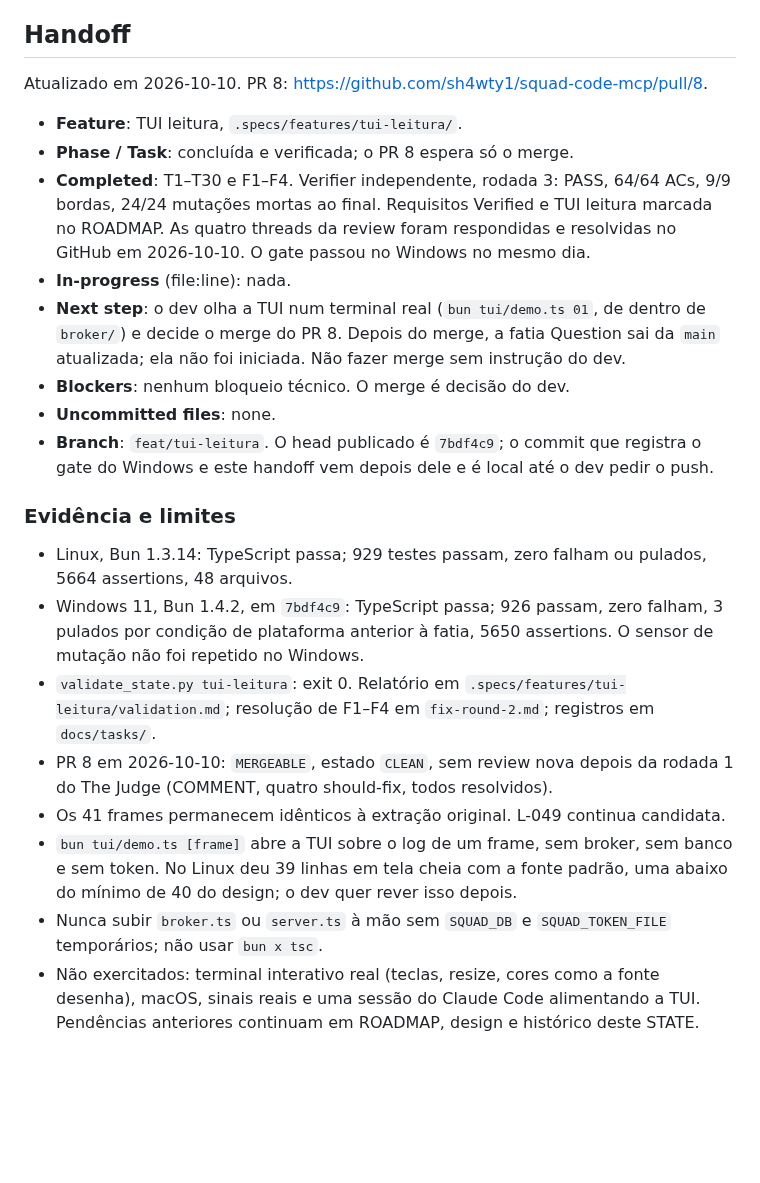
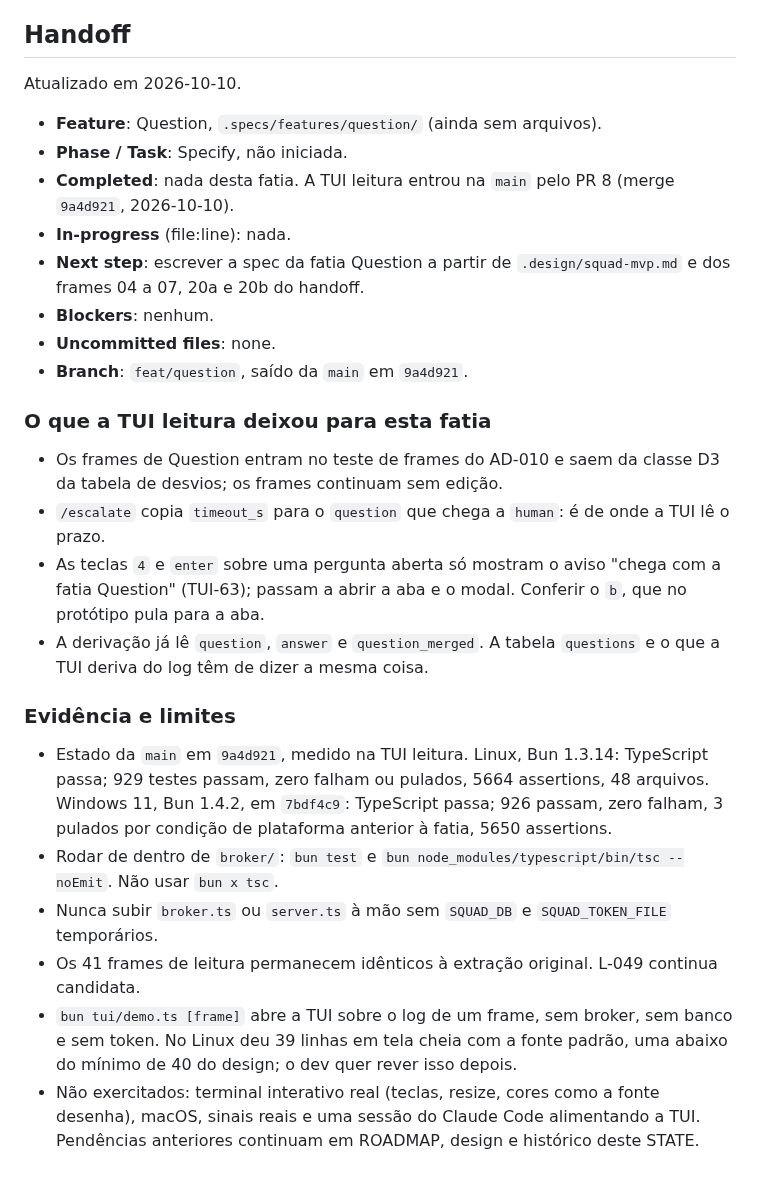
Before and after one commit to sh4wty1/squad-code-mcp, a Markdown page: .specs/STATE.md, the part around the change. GitHub-like rendering; blank space fills up the shorter version.

```diff
--- a/.specs/STATE.md
+++ b/.specs/STATE.md
@@ -94,24 +94,29 @@ Só decisões novas. O que já está em `docs/adr/` não se repete aqui.
 
 ## Handoff
 
-Atualizado em 2026-10-10. PR 8: https://github.com/sh4wty1/squad-code-mcp/pull/8.
+Atualizado em 2026-10-10.
 
-- **Feature**: TUI leitura, `.specs/features/tui-leitura/`.
-- **Phase / Task**: concluída e verificada; o PR 8 espera só o merge.
-- **Completed**: T1–T30 e F1–F4. Verifier independente, rodada 3: PASS, 64/64 ACs, 9/9 bordas, 24/24 mutações mortas ao final. Requisitos Verified e TUI leitura marcada no ROADMAP. As quatro threads da review foram respondidas e resolvidas no GitHub em 2026-10-10. O gate passou no Windows no mesmo dia.
+- **Feature**: Question, `.specs/features/question/` (ainda sem arquivos).
+- **Phase / Task**: Specify, não iniciada.
+- **Completed**: nada desta fatia. A TUI leitura entrou na `main` pelo PR 8 (merge `9a4d921`, 2026-10-10).
 - **In-progress** (file:line): nada.
-- **Next step**: o dev olha a TUI num terminal real (`bun tui/demo.ts 01`, de dentro de `broker/`) e decide o merge do PR 8. Depois do merge, a fatia Question sai da `main` atualizada; ela não foi iniciada. Não fazer merge sem instrução do dev.
-- **Blockers**: nenhum bloqueio técnico. O merge é decisão do dev.
+- **Next step**: escrever a spec da fatia Question a partir de `.design/squad-mvp.md` e dos frames 04 a 07, 20a e 20b do handoff.
+- **Blockers**: nenhum.
 - **Uncommitted files**: none.
-- **Branch**: `feat/tui-leitura`. O head publicado é `7bdf4c9`; o commit que registra o gate do Windows e este handoff vem depois dele e é local até o dev pedir o push.
+- **Branch**: `feat/question`, saído da `main` em `9a4d921`.
+
+### O que a TUI leitura deixou para esta fatia
+
+- Os frames de Question entram no teste de frames do AD-010 e saem da classe D3 da tabela de desvios; os frames continuam sem edição.
+- `/escalate` copia `timeout_s` para o `question` que chega a `human`: é de onde a TUI lê o prazo.
+- As teclas `4` e `enter` sobre uma pergunta aberta só mostram o aviso "chega com a fatia Question" (TUI-63); passam a abrir a aba e o modal. Conferir o `b`, que no protótipo pula para a aba.
+- A derivação já lê `question`, `answer` e `question_merged`. A tabela `questions` e o que a TUI deriva do log têm de dizer a mesma coisa.
 
 ### Evidência e limites
 
-- Linux, Bun 1.3.14: TypeScript passa; 929 testes passam, zero falham ou pulados, 5664 assertions, 48 arquivos.
-- Windows 11, Bun 1.4.2, em `7bdf4c9`: TypeScript passa; 926 passam, zero falham, 3 pulados por condição de plataforma anterior à fatia, 5650 assertions. O sensor de mutação não foi repetido no Windows.
-- `validate_state.py tui-leitura`: exit 0. Relatório em `.specs/features/tui-leitura/validation.md`; resolução de F1–F4 em `fix-round-2.md`; registros em `docs/tasks/`.
-- PR 8 em 2026-10-10: `MERGEABLE`, estado `CLEAN`, sem review nova depois da rodada 1 do The Judge (COMMENT, quatro should-fix, todos resolvidos).
-- Os 41 frames permanecem idênticos à extração original. L-049 continua candidata.
+- Estado da `main` em `9a4d921`, medido na TUI leitura. Linux, Bun 1.3.14: TypeScript passa; 929 testes passam, zero falham ou pulados, 5664 assertions, 48 arquivos. Windows 11, Bun 1.4.2, em `7bdf4c9`: TypeScript passa; 926 passam, zero falham, 3 pulados por condição de plataforma anterior à fatia, 5650 assertions.
+- Rodar de dentro de `broker/`: `bun test` e `bun node_modules/typescript/bin/tsc --noEmit`. Não usar `bun x tsc`.
+- Nunca subir `broker.ts` ou `server.ts` à mão sem `SQUAD_DB` e `SQUAD_TOKEN_FILE` temporários.
+- Os 41 frames de leitura permanecem idênticos à extração original. L-049 continua candidata.
 - `bun tui/demo.ts [frame]` abre a TUI sobre o log de um frame, sem broker, sem banco e sem token. No Linux deu 39 linhas em tela cheia com a fonte padrão, uma abaixo do mínimo de 40 do design; o dev quer rever isso depois.
-- Nunca subir `broker.ts` ou `server.ts` à mão sem `SQUAD_DB` e `SQUAD_TOKEN_FILE` temporários; não usar `bun x tsc`.
 - Não exercitados: terminal interativo real (teclas, resize, cores como a fonte desenha), macOS, sinais reais e uma sessão do Claude Code alimentando a TUI. Pendências anteriores continuam em ROADMAP, design e histórico deste STATE.
```
Also changed, not shown: ROADMAP.md (+1 -1 lines).
